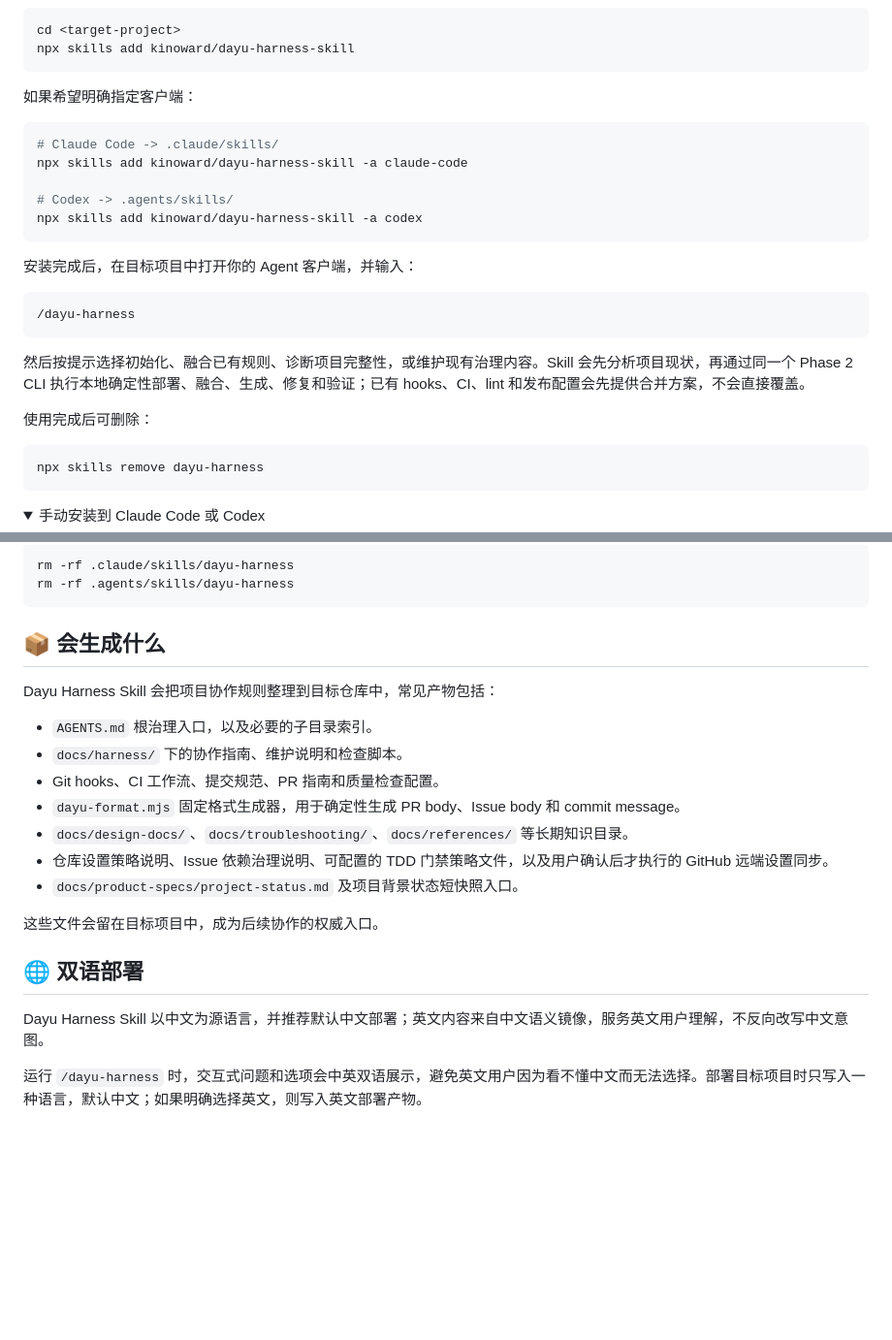
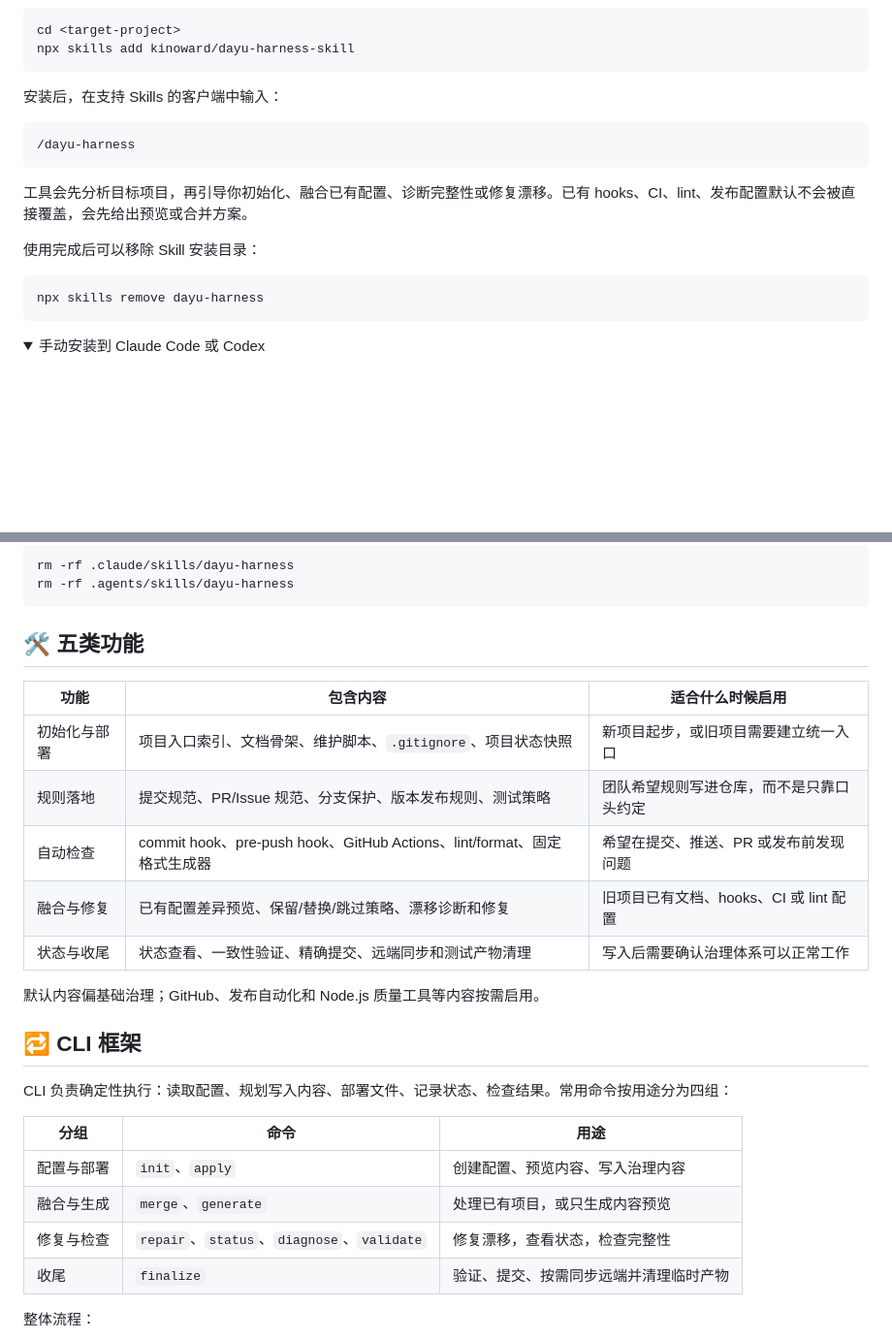
Before and after one commit to kinoward/dayu-harness-skill, a Markdown page: README.md, 2 parts joined by grey strips. Shown at 97% size. GitHub-like rendering; folded sections open; blank space fills up the shorter version.

````diff
--- a/README.md
+++ b/README.md
@@ -100,25 +95,15 @@ cd <target-project>
 npx skills add kinoward/dayu-harness-skill
 ```
 
-如果希望明确指定客户端：
-
-```bash
-# Claude Code -> .claude/skills/
-npx skills add kinoward/dayu-harness-skill -a claude-code
-
-# Codex -> .agents/skills/
-npx skills add kinoward/dayu-harness-skill -a codex
-```
-
-安装完成后，在目标项目中打开你的 Agent 客户端，并输入：
+安装后，在支持 Skills 的客户端中输入：
 
 ```text
 /dayu-harness
 ```
 
-然后按提示选择初始化、融合已有规则、诊断项目完整性，或维护现有治理内容。Skill 会先分析项目现状，再通过同一个 Phase 2 CLI 执行本地确定性部署、融合、生成、修复和验证；已有 hooks、CI、lint 和发布配置会先提供合并方案，不会直接覆盖。
+工具会先分析目标项目，再引导你初始化、融合已有配置、诊断完整性或修复漂移。已有 hooks、CI、lint、发布配置默认不会被直接覆盖，会先给出预览或合并方案。
 
-使用完成后可删除：
+使用完成后可以移除 Skill 安装目录：
 
 ```bash
 npx skills remove dayu-harness
@@ -160,23 +145,28 @@ rm -rf .agents/skills/dayu-harness
 
 </details>
 
-## 📦 会生成什么
+## 🛠️ 五类功能
 
-Dayu Harness Skill 会把项目协作规则整理到目标仓库中，常见产物包括：
+| 功能 | 包含内容 | 适合什么时候启用 |
+| --- | --- | --- |
+| 初始化与部署 | 项目入口索引、文档骨架、维护脚本、`.gitignore`、项目状态快照 | 新项目起步，或旧项目需要建立统一入口 |
+| 规则落地 | 提交规范、PR/Issue 规范、分支保护、版本发布规则、测试策略 | 团队希望规则写进仓库，而不是只靠口头约定 |
+| 自动检查 | commit hook、pre-push hook、GitHub Actions、lint/format、固定格式生成器 | 希望在提交、推送、PR 或发布前发现问题 |
+| 融合与修复 | 已有配置差异预览、保留/替换/跳过策略、漂移诊断和修复 | 旧项目已有文档、hooks、CI 或 lint 配置 |
+| 状态与收尾 | 状态查看、一致性验证、精确提交、远端同步和测试产物清理 | 写入后需要确认治理体系可以正常工作 |
 
-- `AGENTS.md` 根治理入口，以及必要的子目录索引。
-- `docs/harness/` 下的协作指南、维护说明和检查脚本。
-- Git hooks、CI 工作流、提交规范、PR 指南和质量检查配置。
-- `dayu-format.mjs` 固定格式生成器，用于确定性生成 PR body、Issue body 和 commit message。
-- `docs/design-docs/`、`docs/troubleshooting/`、`docs/references/` 等长期知识目录。
-- 仓库设置策略说明、Issue 依赖治理说明、可配置的 TDD 门禁策略文件，以及用户确认后才执行的 GitHub 远端设置同步。
-- `docs/product-specs/project-status.md` 及项目背景状态短快照入口。
+默认内容偏基础治理；GitHub、发布自动化和 Node.js 质量工具等内容按需启用。
 
-这些文件会留在目标项目中，成为后续协作的权威入口。
+## 🔁 CLI 框架
 
-## 🌐 双语部署
+CLI 负责确定性执行：读取配置、规划写入内容、部署文件、记录状态、检查结果。常用命令按用途分为四组：
 
-Dayu Harness Skill 以中文为源语言，并推荐默认中文部署；英文内容来自中文语义镜像，服务英文用户理解，不反向改写中文意图。
+| 分组 | 命令 | 用途 |
+| --- | --- | --- |
+| 配置与部署 | `init`、`apply` | 创建配置、预览内容、写入治理内容 |
+| 融合与生成 | `merge`、`generate` | 处理已有项目，或只生成内容预览 |
+| 修复与检查 | `repair`、`status`、`diagnose`、`validate` | 修复漂移，查看状态，检查完整性 |
+| 收尾 | `finalize` | 验证、提交、按需同步远端并清理临时产物 |
 
-运行 `/dayu-harness` 时，交互式问题和选项会中英双语展示，避免英文用户因为看不懂中文而无法选择。部署目标项目时只写入一种语言，默认中文；如果明确选择英文，则写入英文部署产物。
+整体流程：
 
````
Also changed, not shown: other parts of README.md (+103 -69 lines).
